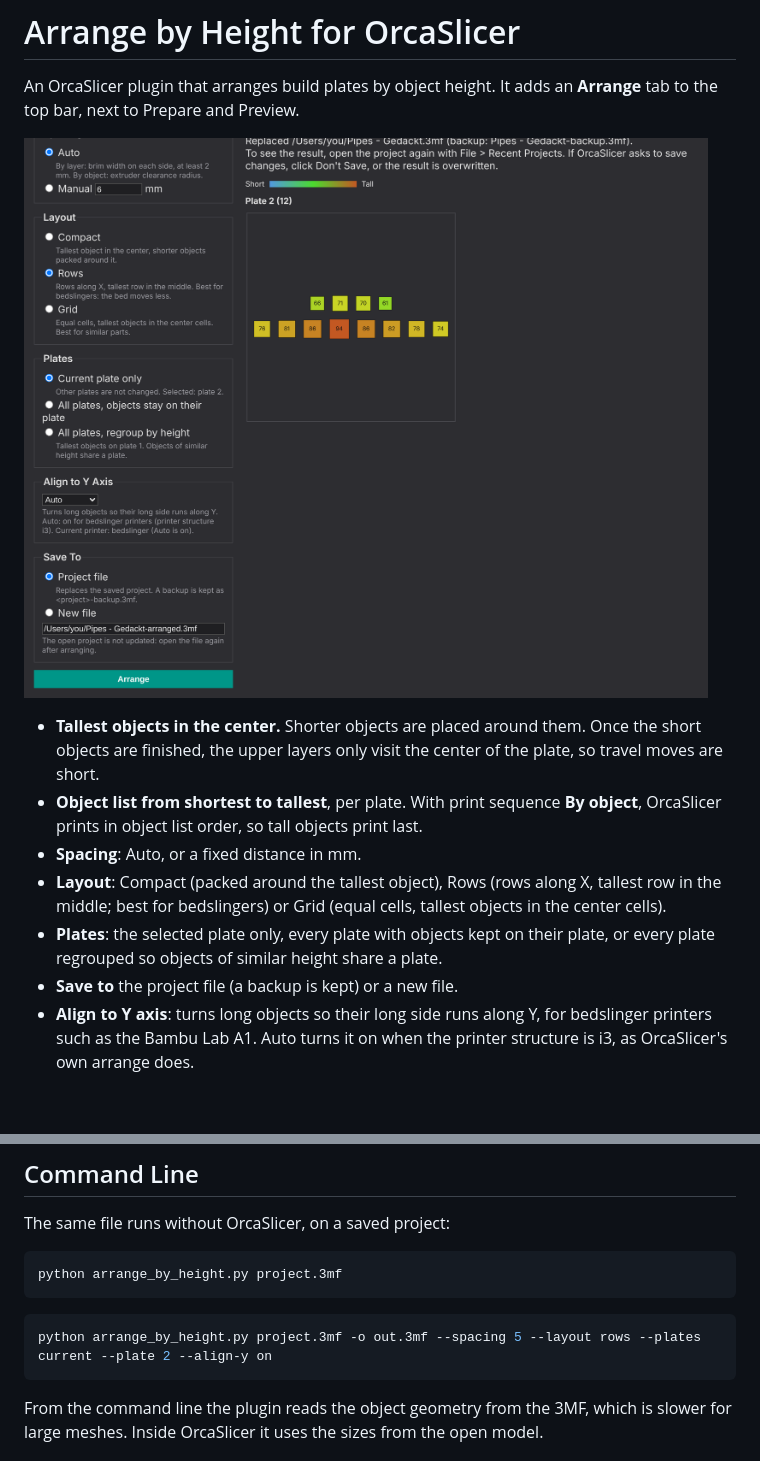
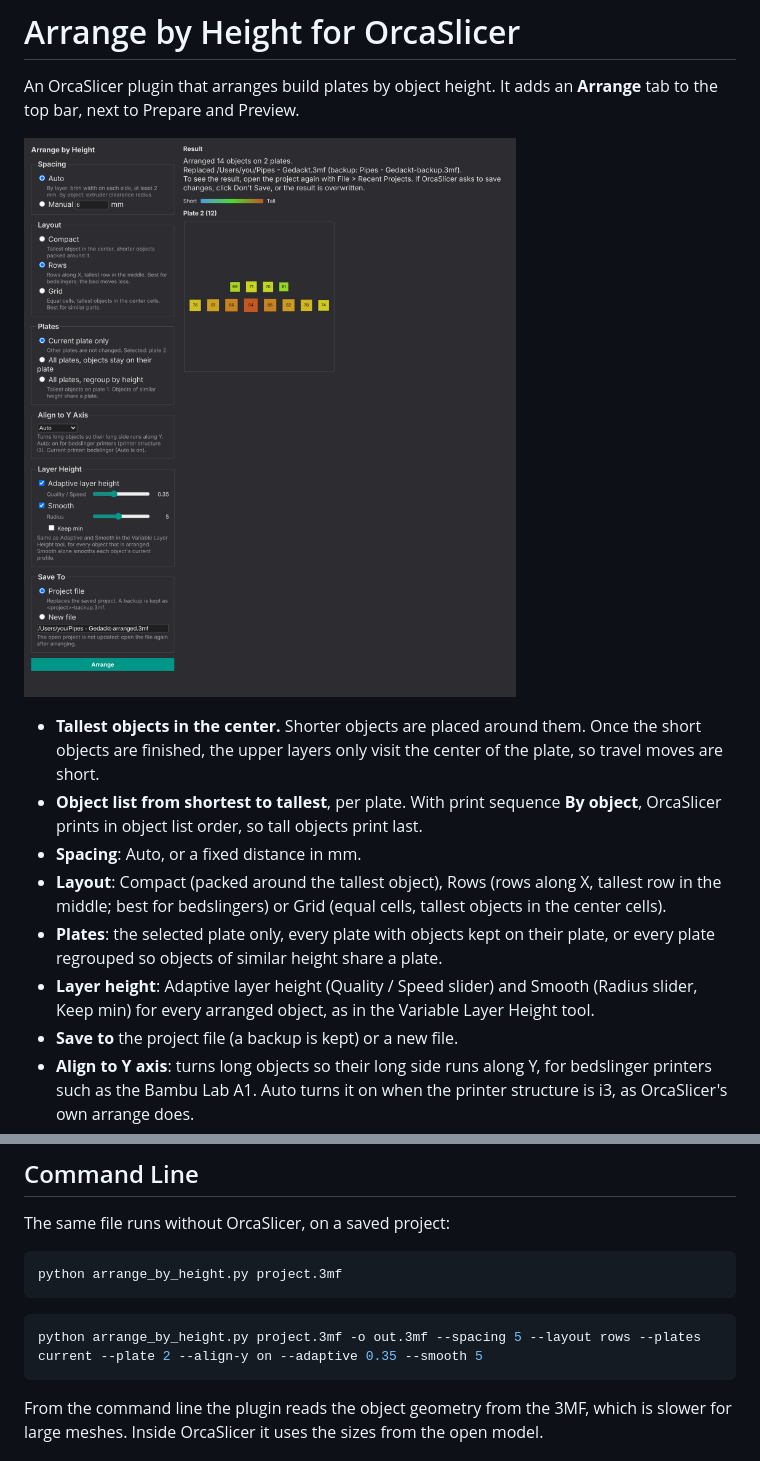
Before and after one commit to bacoj913/arrange-plugin-for-orca-slicer, a Markdown page: README.md, 2 parts joined by grey strips. Drawn GitHub-style; pictures changed too: docs/tab-preview.png; blank space fills up the shorter version.

````diff
--- a/README.md
+++ b/README.md
@@ -17,6 +17,8 @@ tab to the top bar, next to Prepare and Preview.
   cells).
 - **Plates**: the selected plate only, every plate with objects kept on their plate, or
   every plate regrouped so objects of similar height share a plate.
+- **Layer height**: Adaptive layer height (Quality / Speed slider) and Smooth (Radius
+  slider, Keep min) for every arranged object, as in the Variable Layer Height tool.
 - **Save to** the project file (a backup is kept) or a new file.
 - **Align to Y axis**: turns long objects so their long side runs along Y, for bedslinger
   printers such as the Bambu Lab A1. Auto turns it on when the printer structure is i3, as
@@ -137,7 +159,7 @@ python arrange_by_height.py project.3mf
 ```
 
 ```bash
-python arrange_by_height.py project.3mf -o out.3mf --spacing 5 --layout rows --plates current --plate 2 --align-y on
+python arrange_by_height.py project.3mf -o out.3mf --spacing 5 --layout rows --plates current --plate 2 --align-y on --adaptive 0.35 --smooth 5
 ```
 
 From the command line the plugin reads the object geometry from the 3MF, which is slower for
````
Also changed, not shown: other parts of README.md (+20 -0 lines), 2 other files.
